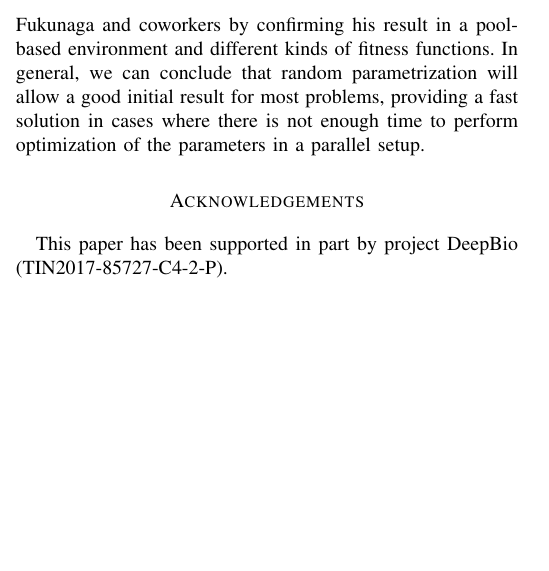
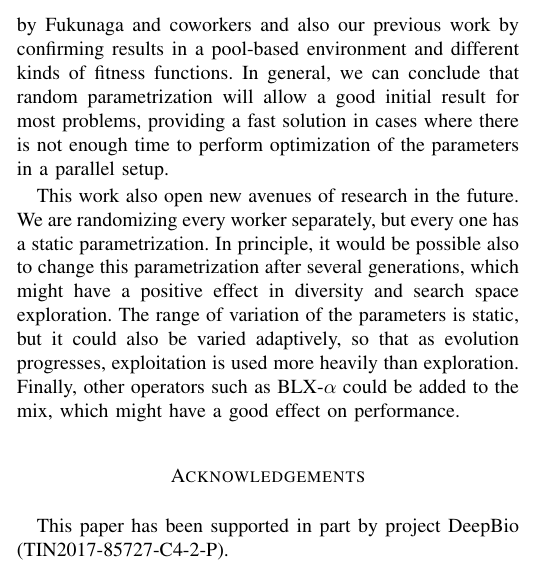
Before and after one commit to mariosky/RandomAWS, a LaTeX paper (random-aws-wcci-2020.tex): part of one column of page 6 of 8, cut at the place of the change, the shorter picture padded with empty space. Compiled offline with pdfLaTeX; a missing font is replaced by an installed copy or a similar font; a LaTeX package or settings file that is missing is left out.

Commit message:
Rewritten future work closes #10

```diff
--- a/random-aws-wcci-2020.tex
+++ b/random-aws-wcci-2020.tex
@@ -509,21 +509,13 @@ interesting to use some technique to constrain the range of variation
 of the random parameters.
 
 The work presented in this paper, thus, extends the work by Fukunaga
-and coworkers by confirming his result in a pool-based environment and
+and coworkers and also our previous work by confirming  results in a pool-based environment and
 different kinds of fitness functions. In general, we can conclude that
 random parametrization will allow a good initial result for most
 problems, providing a fast solution in cases where there is not enough
 time to perform optimization of the parameters in a parallel setup.
 
-% Future lines of work will focus on using other EA or meta-heuristic techniques,
-% such as genetic programming or particle swarm optimization for having
-% workers that are heterogeneous in more than one sense. RPSS could be
-% used in those cases where each algorithm has different sets of
-% parameters, but also to randomly select the technique used in each
-% node. Another interesting line of work is the dynamic adaptation of
-% parameters by measuring the diversity of each worker or returned
-% sample. This could be specially useful in cases where the random
-% parametrization technique seems to achieve bad results.
+This work also open new avenues of research in the future. We are randomizing every worker separately, but every one has a static parametrization. In principle, it would be possible also to change this parametrization after several generations, which might have a positive effect in diversity and search space exploration. The range of variation of the parameters is static, but it could also be varied adaptively, so that as evolution progresses, exploitation is used more heavily than exploration. Finally, other operators such as BLX-$\alpha$ could be added to the mix, which might have a good effect on performance.
 
 \section*{Acknowledgements}
 
```
